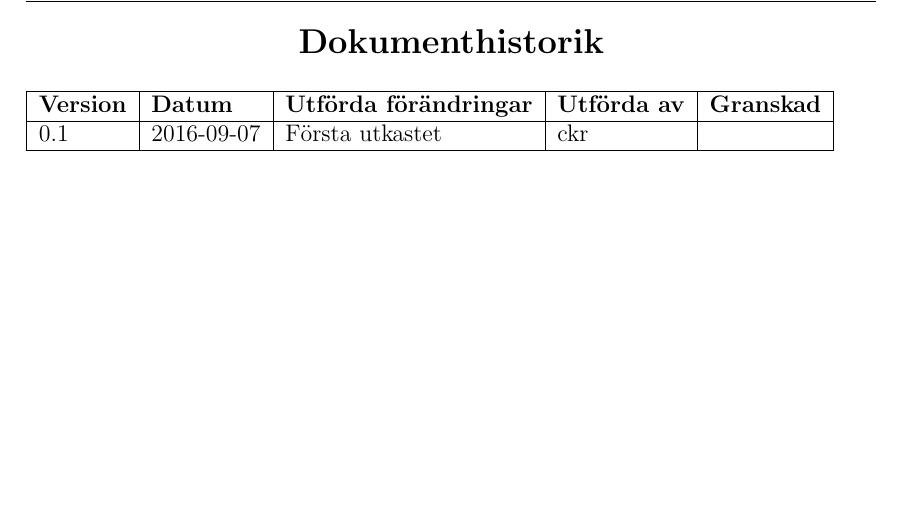
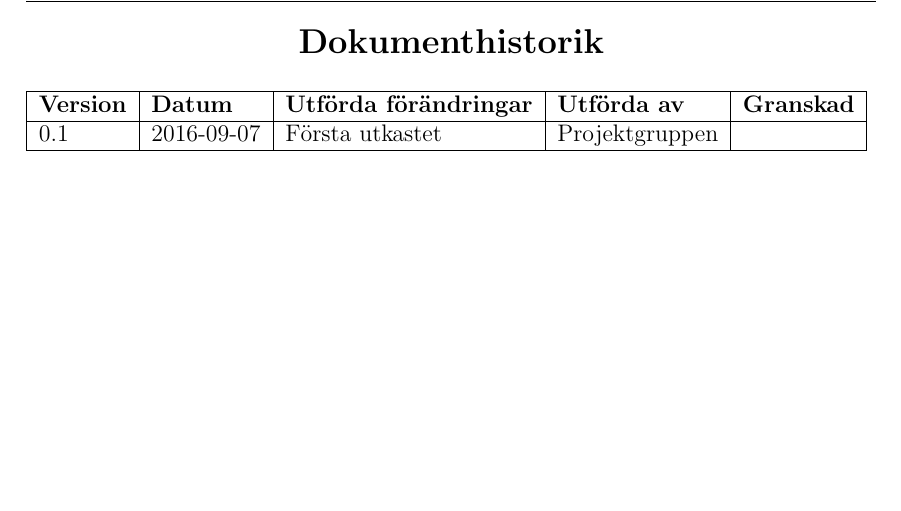
Before and after one commit to TheZoq2/LiTHe-Hex, a LaTeX document (documents/Kravspecifikation01/kravspec01.tex): part of page 3 of 8, cut so that both start at the same text. Compiled offline with pdfLaTeX.

Commit message:
Forgot to fix ckr

```diff
--- a/documents/Kravspecifikation01/kravspec01.tex
+++ b/documents/Kravspecifikation01/kravspec01.tex
@@ -104,7 +104,7 @@
 				\textbf{Version} & \textbf{Datum} & \textbf{Utförda förändringar}
 				& \textbf{Utförda av} & \textbf{Granskad} \\ \hline
 
-				0.1 & 2016-09-07 & Första utkastet & ckr & \\ \hline
+				0.1 & 2016-09-07 & Första utkastet & Projektgruppen & \\ \hline
 
 			\end{tabular}
 		\end{table}
```
Also changed, not shown: documents/kravspec.tex (+1 -1 lines), documents/Kravspecifikation01/Kravspecifikation_01.pdf.
